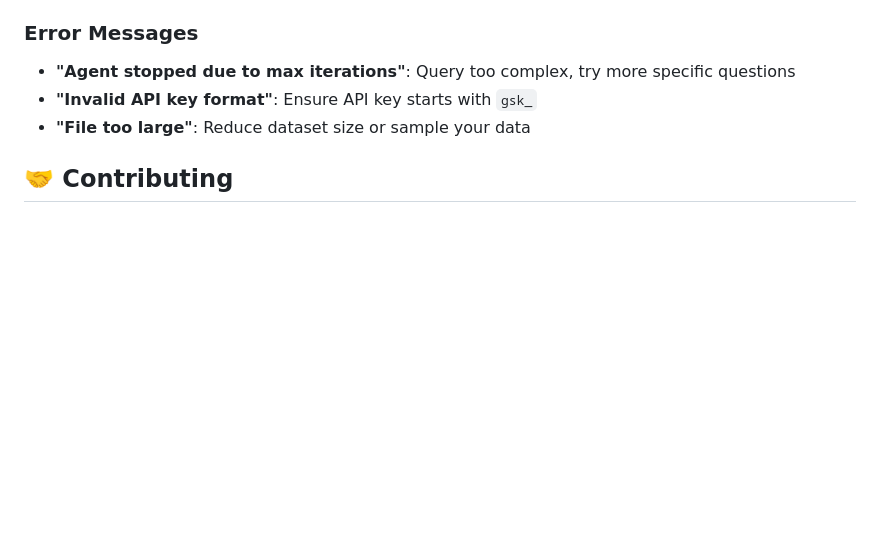
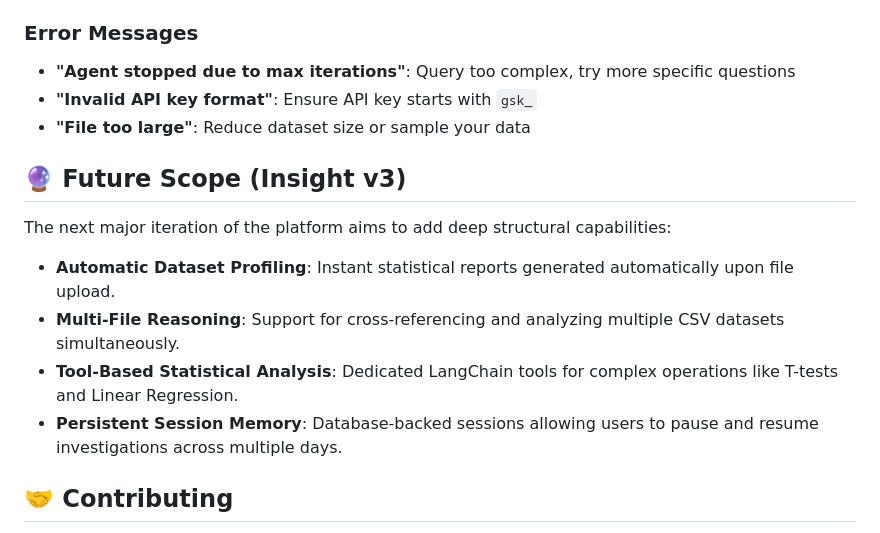
Before and after one commit to GitTanish/Insight, a Markdown page: README.md, the part around the change. GitHub-like rendering; blank space fills up the shorter version.

Commit message:
docs: Add future scope for Insight v3

```diff
--- a/README.md
+++ b/README.md
@@ -175,6 +175,15 @@ INSIGHT uses LangChain's pandas agent which can execute Python code to analyze y
 - **"Invalid API key format"**: Ensure API key starts with `gsk_`
 - **"File too large"**: Reduce dataset size or sample your data
 
+## 🔮 Future Scope (Insight v3)
+
+The next major iteration of the platform aims to add deep structural capabilities:
+
+- **Automatic Dataset Profiling**: Instant statistical reports generated automatically upon file upload.
+- **Multi-File Reasoning**: Support for cross-referencing and analyzing multiple CSV datasets simultaneously.
+- **Tool-Based Statistical Analysis**: Dedicated LangChain tools for complex operations like T-tests and Linear Regression.
+- **Persistent Session Memory**: Database-backed sessions allowing users to pause and resume investigations across multiple days.
+
 ## 🤝 Contributing
 
 1. Fork the repository
```
Also changed, not shown: future_scope.md (added, +15 -0 lines).
